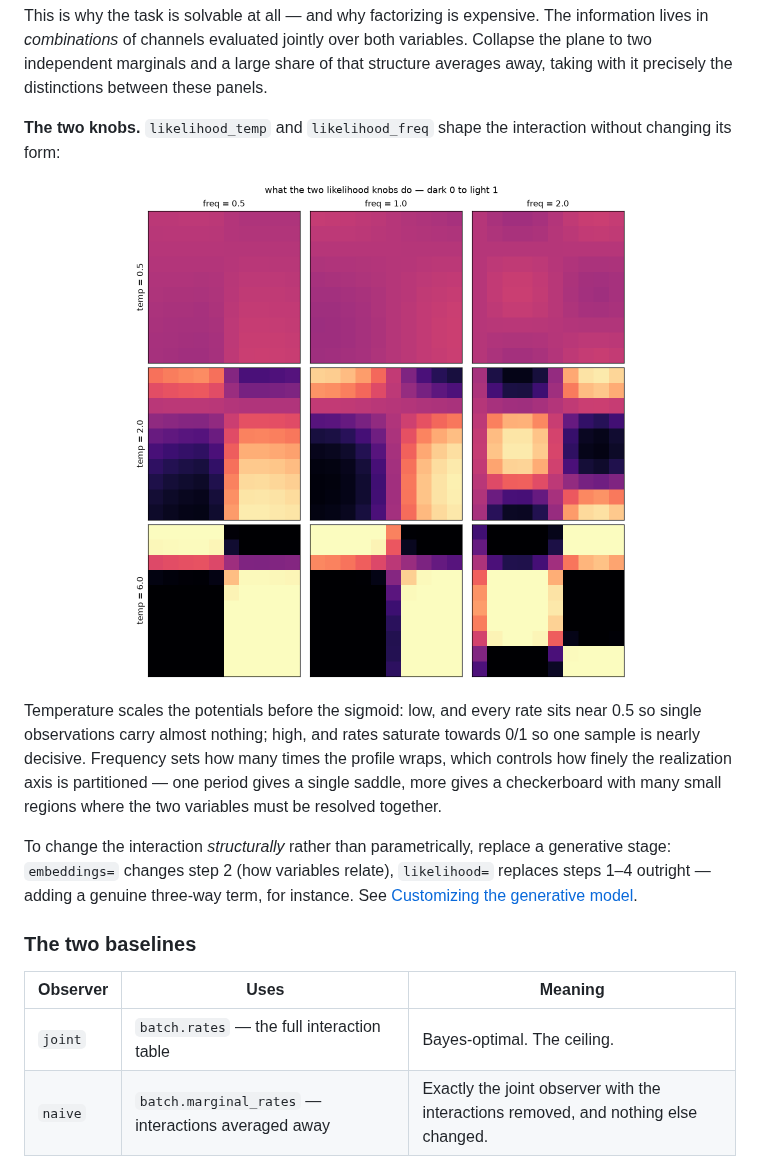
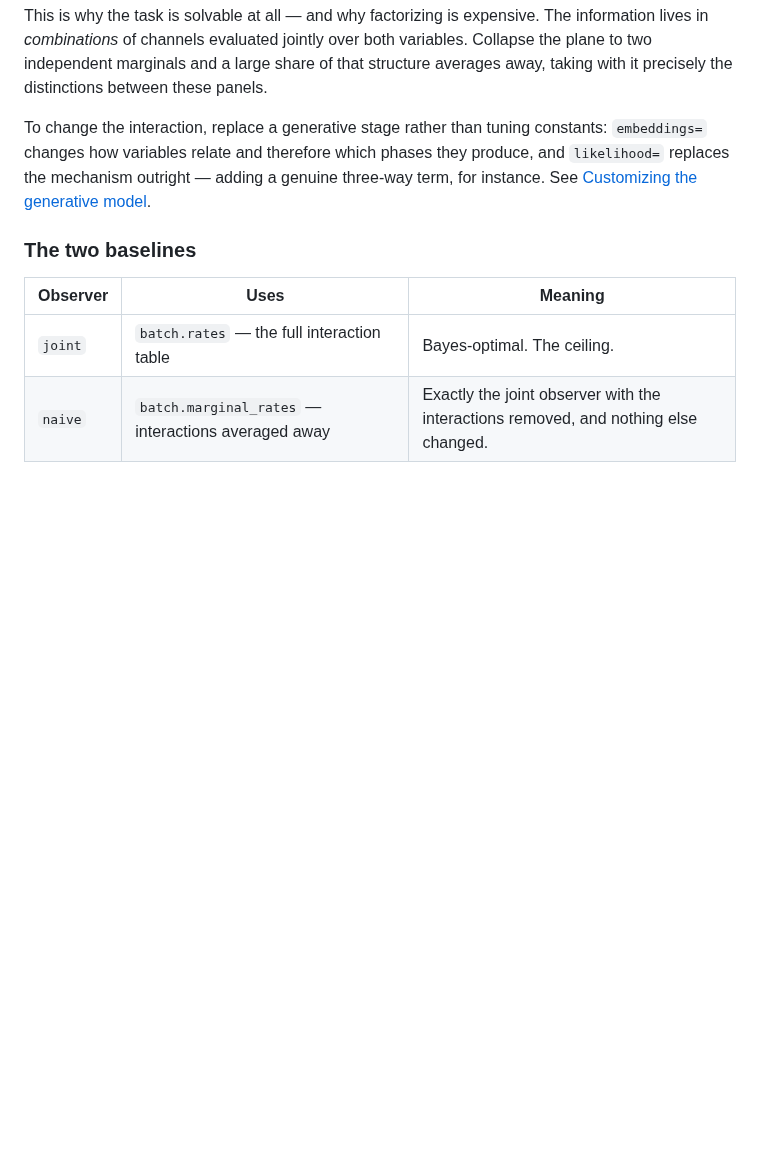
Before and after one commit to johnschwarcz/coggrid, a Markdown page: README.md, the part around one of its changes. Drawn GitHub-style; pictures changed too: docs/images/likelihood_knobs.png (deleted); blank space fills up the shorter version.

```diff
--- a/README.md
+++ b/README.md
@@ -206,24 +205,11 @@ variables. Collapse the plane to two independent marginals and a large share of
 that structure averages away, taking with it precisely the distinctions between
 these panels.
 
-**The two knobs.** `likelihood_temp` and `likelihood_freq` shape the interaction
-without changing its form:
-
-<p align="center">
-  <img src="docs/images/likelihood_knobs.png" alt="Rate tables across a grid of likelihood_temp and likelihood_freq values" width="70%">
-</p>
-
-Temperature scales the potentials before the sigmoid: low, and every rate sits
-near 0.5 so single observations carry almost nothing; high, and rates saturate
-towards 0/1 so one sample is nearly decisive. Frequency sets how many times the
-profile wraps, which controls how finely the realization axis is partitioned —
-one period gives a single saddle, more gives a checkerboard with many small
-regions where the two variables must be resolved together.
-
-To change the interaction *structurally* rather than parametrically, replace a
-generative stage: `embeddings=` changes step 2 (how variables relate),
-`likelihood=` replaces steps 1–4 outright — adding a genuine three-way term, for
-instance. See [Customizing the generative model](#customizing-the-generative-model).
+To change the interaction, replace a generative stage rather than tuning
+constants: `embeddings=` changes how variables relate and therefore which phases
+they produce, and `likelihood=` replaces the mechanism outright — adding a
+genuine three-way term, for instance. See
+[Customizing the generative model](#customizing-the-generative-model).
 
 ### The two baselines
 
```
Also changed, not shown: other parts of README.md (+33 -34 lines), docs/images/interaction_phases.png (added), docs/images/likelihood_construction.png (deleted), 5 other files.
